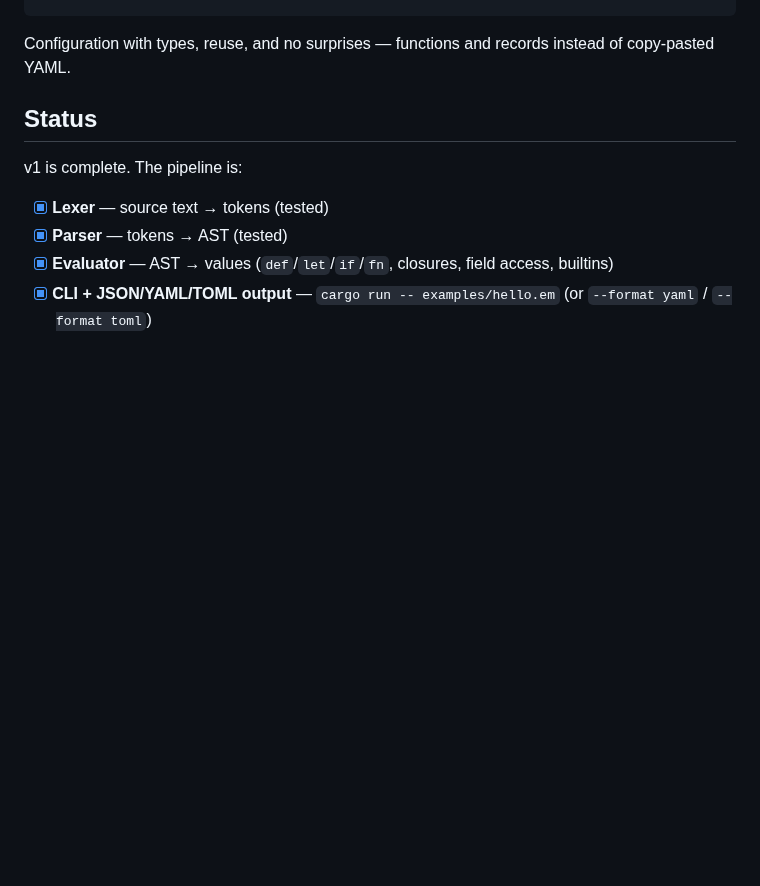
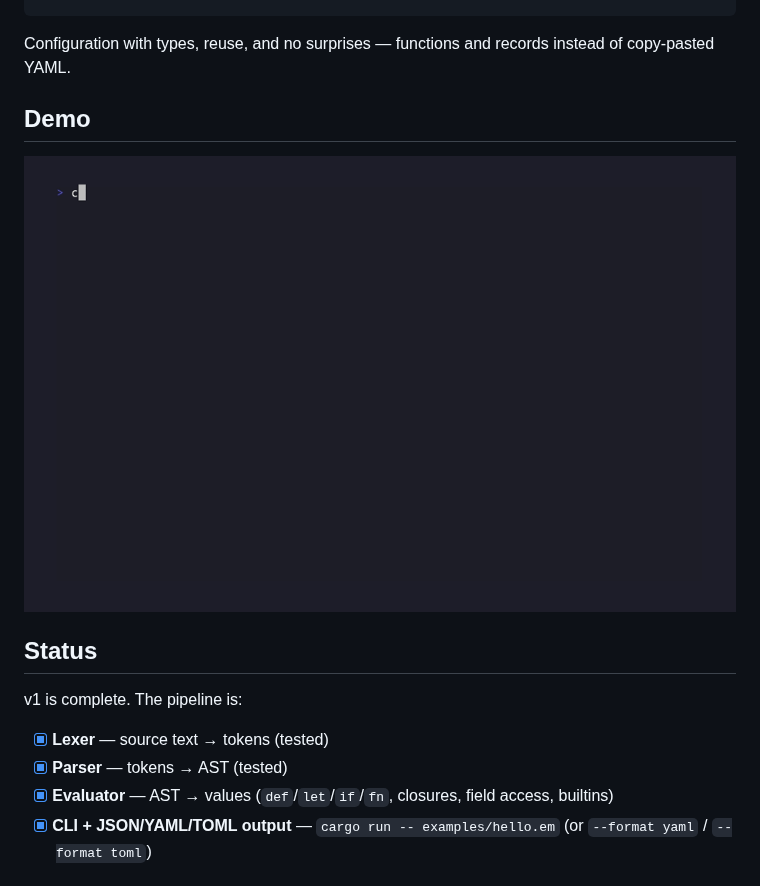
Before and after one commit to Julia-b-work/emily-language, a Markdown page: README.md, the part around the change. Drawn GitHub-style; pictures changed too: emily.gif (added); blank space fills up the shorter version.

Commit message:
Add Emily demo GIF to README

```diff
--- a/README.md
+++ b/README.md
@@ -32,6 +32,10 @@ I hope this language is as safe as she makes me feel.
 
 Configuration with types, reuse, and no surprises — functions and records
 instead of copy-pasted YAML.
+
+## Demo
+
+![Emily compiling a config to JSON and YAML, then catching an error with line/column](emily.gif)
 
 ## Status
 
```
